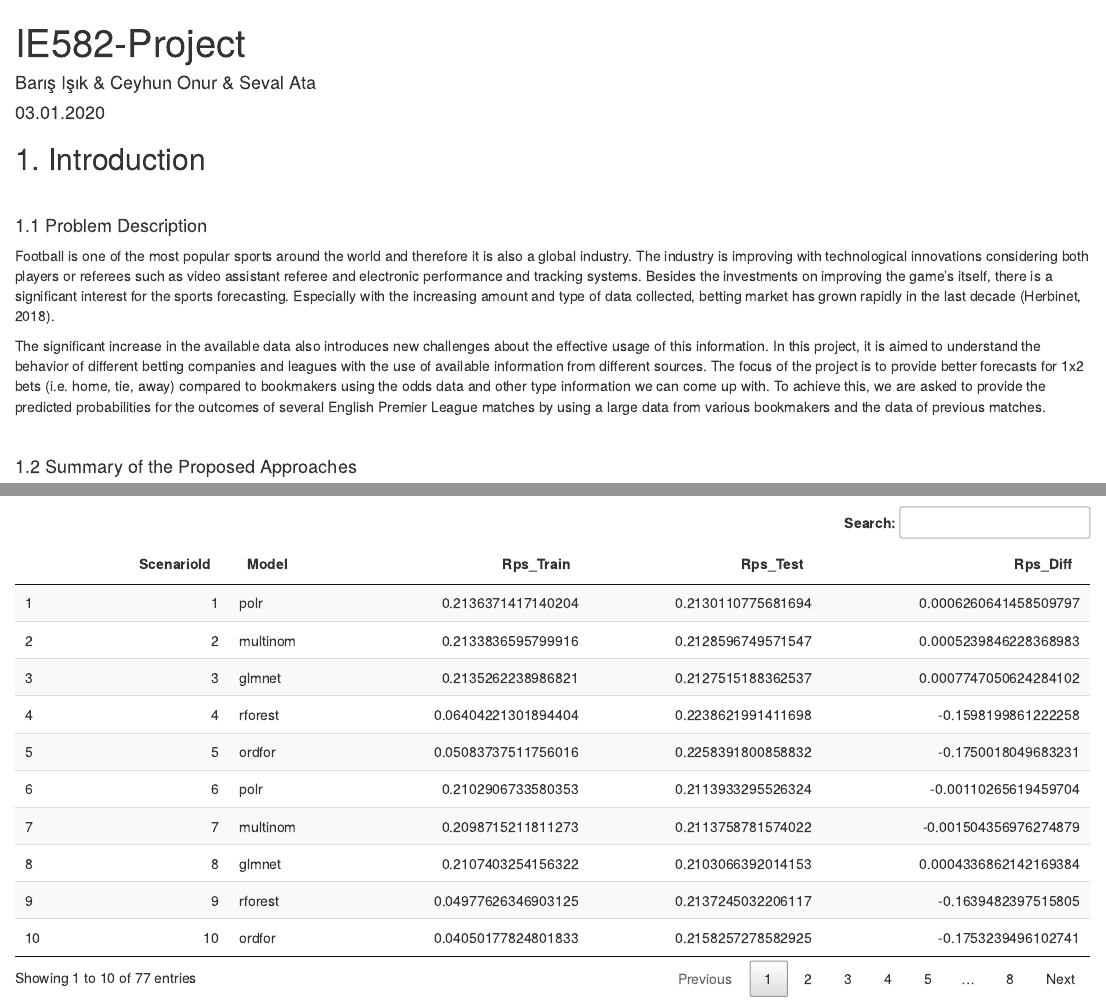
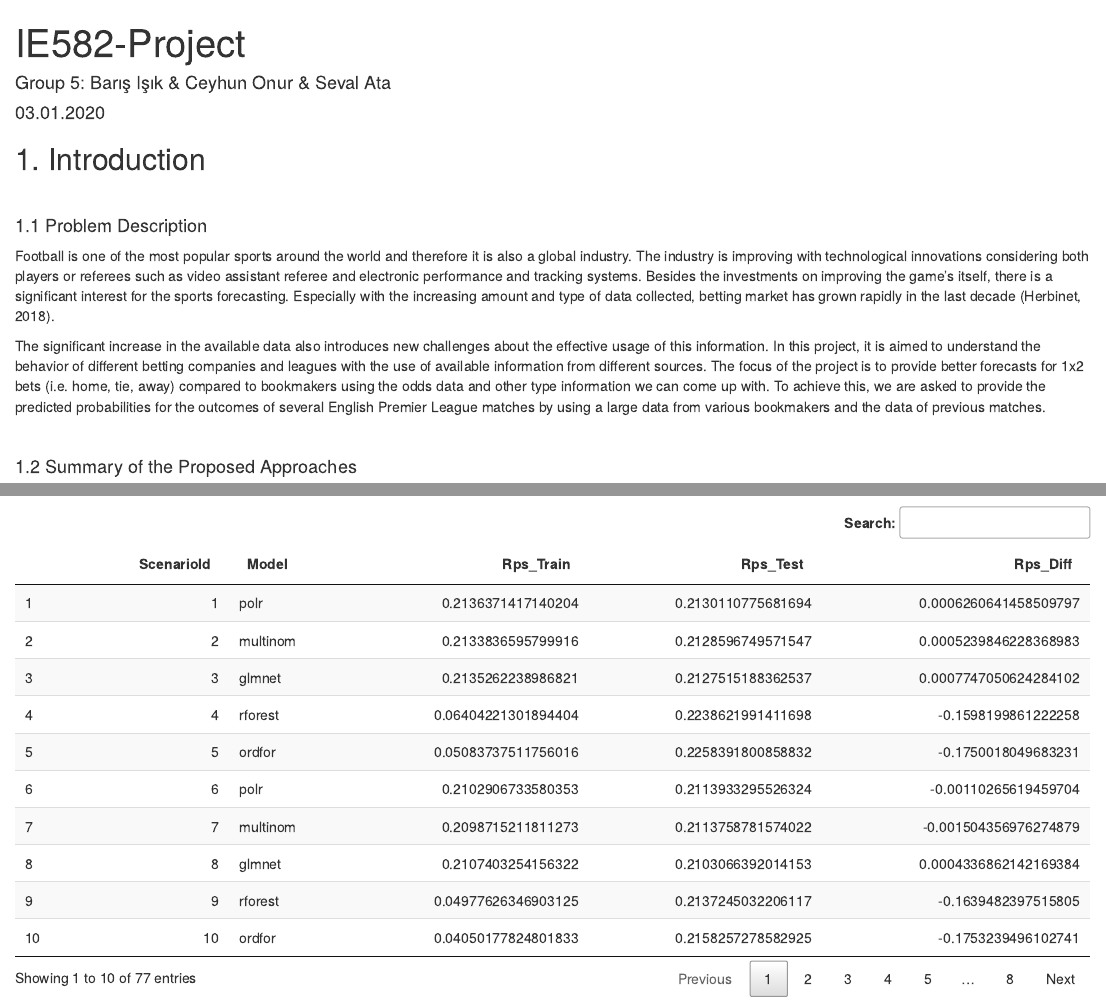
Before and after one commit to ceyonur/ie582-project, an R Markdown document (Report/IE582-Project.Rmd): the page in a window 1100 px wide, from its top, and a second part further down, joined at a grey line. Rendered offline with R 4.5, knitr and Pandoc, with nearby package versions.

Commit message:
Group ID added

```diff
--- a/Report/IE582-Project.Rmd
+++ b/Report/IE582-Project.Rmd
@@ -1,6 +1,6 @@
 ---
 title: "IE582-Project"
-author: "Barış Işık & Ceyhun Onur & Seval Ata"
+author: "Group 5: Barış Işık & Ceyhun Onur & Seval Ata"
 date: "03.01.2020"
 output: html_document
 ---
```
Also changed, not shown: Report/IE582-Project.html.
